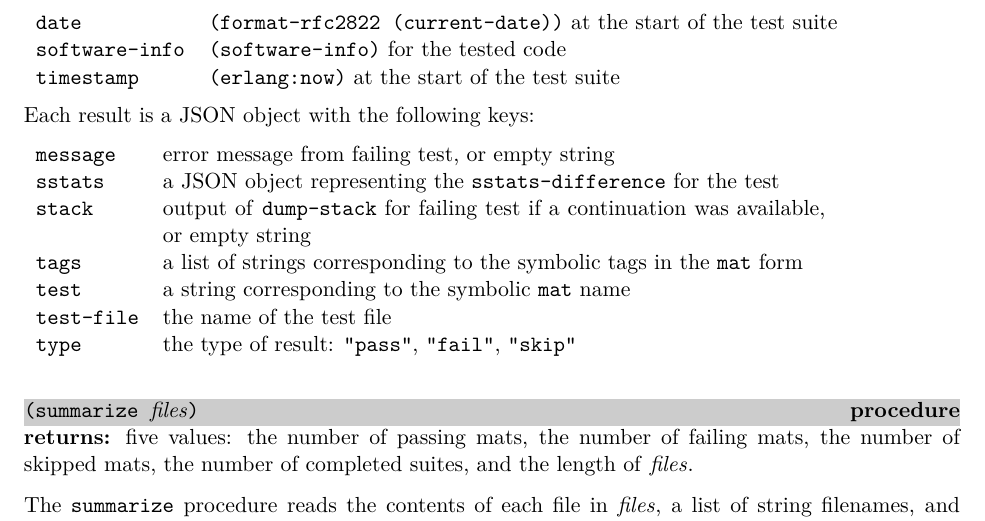
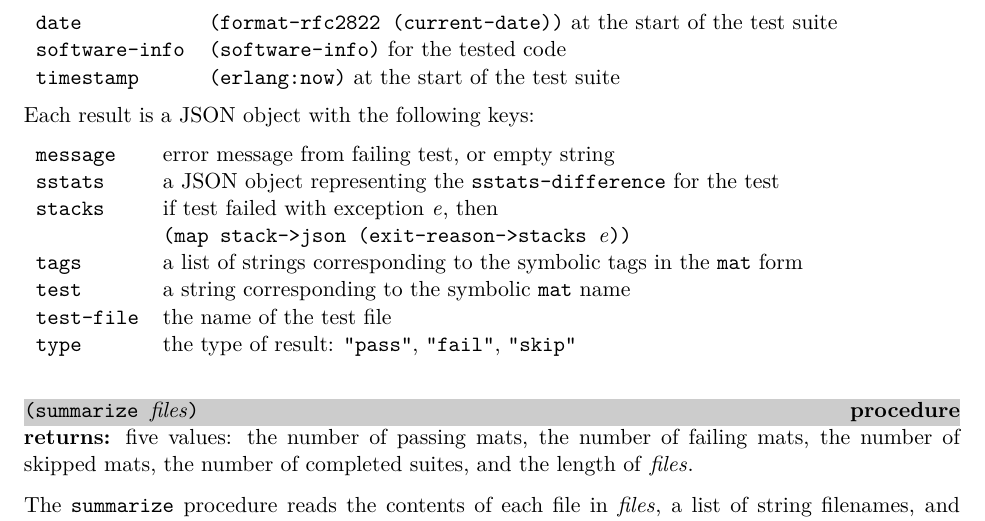
Before and after one commit to becls/swish, a LaTeX thesis (doc/swish.tex, which reads doc/swish/testing.tex): part of page 20 of 138, cut so that both start at the same text. Compiled offline with pdfLaTeX.

Commit message:
breaking change: record stacks in JSON format in mat result
Switch from mat-result-stack, containing the textual dump of
a single stack, to mat-result-stacks that contains a JSON
representation of multiple stacks.

- rename mat-result-stack to mat-result-stacks
- report stacks returned by exit-reason->stacks as mat-result-stacks
- omit stack if it merely implicates the test harness
- use toggle instead of hover to display stacks in swish-test HTML report

```diff
--- a/doc/swish/testing.tex
+++ b/doc/swish/testing.tex
@@ -174,7 +174,8 @@ Each result is a JSON object with the following keys:
 \begin{tabular}{lp{4.6in}}
   \code{message} & error message from failing test, or empty string \\
   \code{sstats} & a JSON object representing the \code{sstats-difference} for the test \\
-  \code{stack} & output of \code{dump-stack} for failing test if a continuation was available, or empty string \\
+  \code{stacks} & if test failed with exception \var{e}, then\\
+                & \code{(map stack->json (exit-reason->stacks \var{e}))} \\
   \code{tags} & a list of strings corresponding to the symbolic tags in the \code{mat} form \\
   \code{test} & a string corresponding to the symbolic \code{mat} name \\
   \code{test-file} & the name of the test file \\
```
Also changed, not shown: 3 other files.
